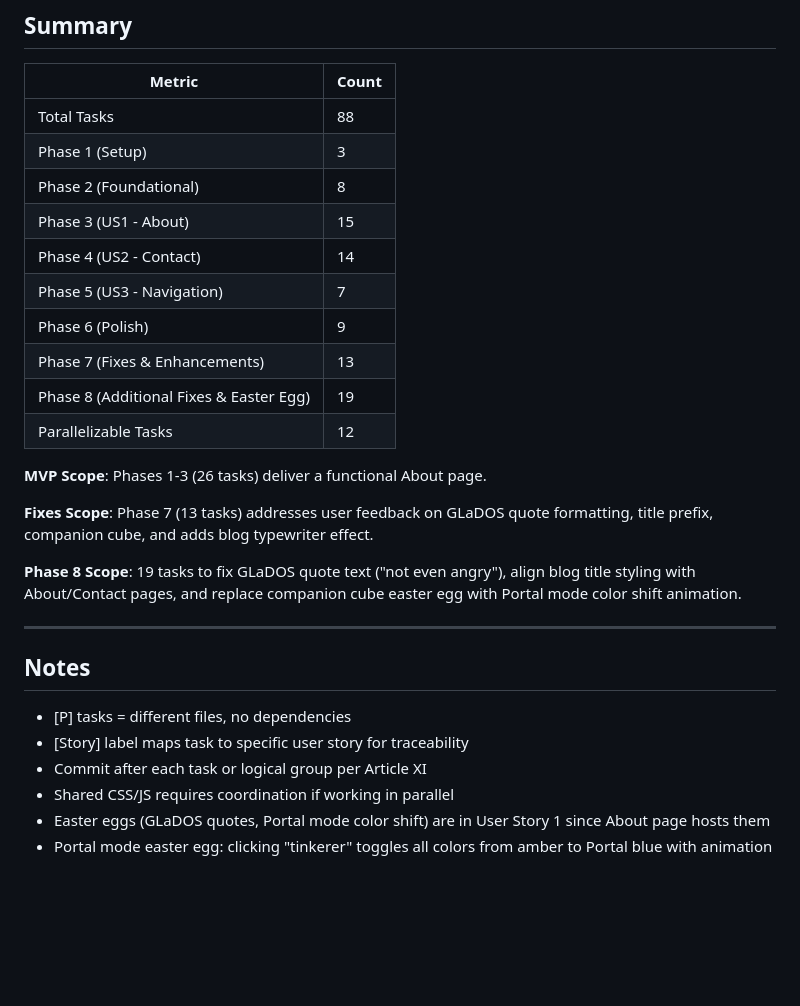
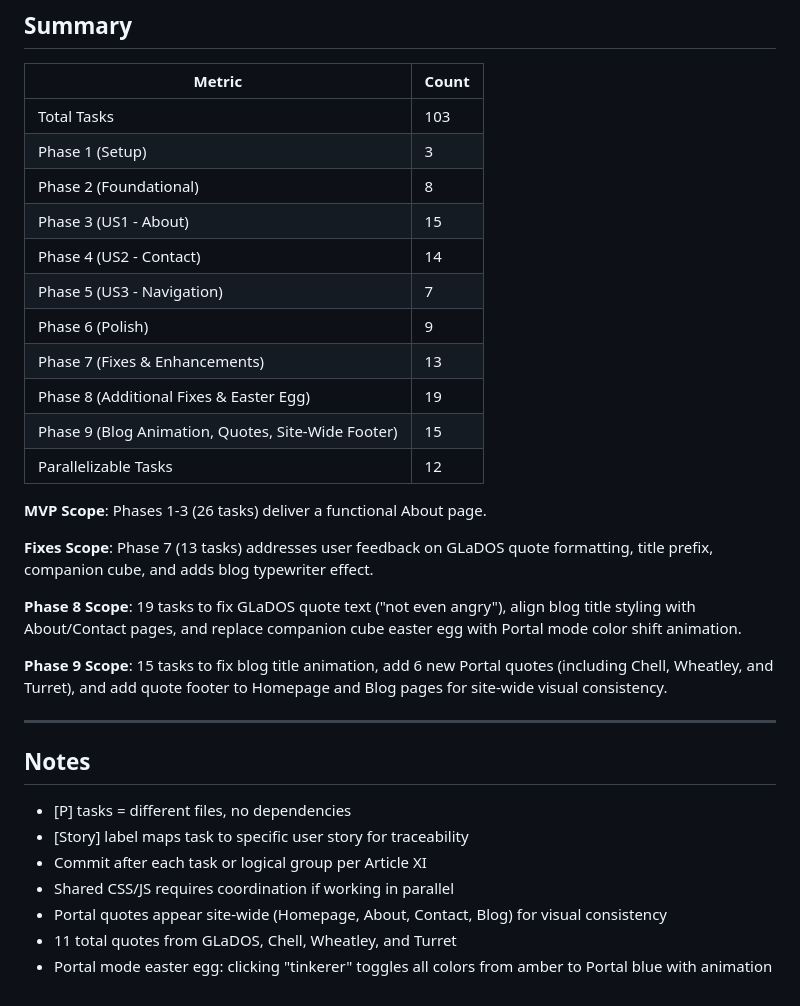
Before and after one commit to JPyke3/pyk.ee, a Markdown page: specs/003-about-contact/tasks.md, the part around one of its changes. GitHub-like rendering; blank space fills up the shorter version.

```diff
--- a/specs/003-about-contact/tasks.md
+++ b/specs/003-about-contact/tasks.md
@@ -298,7 +337,7 @@ Task: "Implement copyToClipboard() function in js/about-contact.js"
 
 | Metric | Count |
 |--------|-------|
-| Total Tasks | 88 |
+| Total Tasks | 103 |
 | Phase 1 (Setup) | 3 |
 | Phase 2 (Foundational) | 8 |
 | Phase 3 (US1 - About) | 15 |
@@ -307,6 +346,7 @@ Task: "Implement copyToClipboard() function in js/about-contact.js"
 | Phase 6 (Polish) | 9 |
 | Phase 7 (Fixes & Enhancements) | 13 |
 | Phase 8 (Additional Fixes & Easter Egg) | 19 |
+| Phase 9 (Blog Animation, Quotes, Site-Wide Footer) | 15 |
 | Parallelizable Tasks | 12 |
 
 **MVP Scope**: Phases 1-3 (26 tasks) deliver a functional About page.
@@ -314,6 +354,8 @@ Task: "Implement copyToClipboard() function in js/about-contact.js"
 **Fixes Scope**: Phase 7 (13 tasks) addresses user feedback on GLaDOS quote formatting, title prefix, companion cube, and adds blog typewriter effect.
 
 **Phase 8 Scope**: 19 tasks to fix GLaDOS quote text ("not even angry"), align blog title styling with About/Contact pages, and replace companion cube easter egg with Portal mode color shift animation.
+
+**Phase 9 Scope**: 15 tasks to fix blog title animation, add 6 new Portal quotes (including Chell, Wheatley, and Turret), and add quote footer to Homepage and Blog pages for site-wide visual consistency.
 
 ---
 
@@ -323,5 +365,6 @@ Task: "Implement copyToClipboard() function in js/about-contact.js"
 - [Story] label maps task to specific user story for traceability
 - Commit after each task or logical group per Article XI
 - Shared CSS/JS requires coordination if working in parallel
-- Easter eggs (GLaDOS quotes, Portal mode color shift) are in User Story 1 since About page hosts them
+- Portal quotes appear site-wide (Homepage, About, Contact, Blog) for visual consistency
+- 11 total quotes from GLaDOS, Chell, Wheatley, and Turret
 - Portal mode easter egg: clicking "tinkerer" toggles all colors from amber to Portal blue with animation
```
Also changed, not shown: other parts of specs/003-about-contact/tasks.md (+39 -0 lines), specs/003-about-contact/plan.md (+21 -8 lines).
